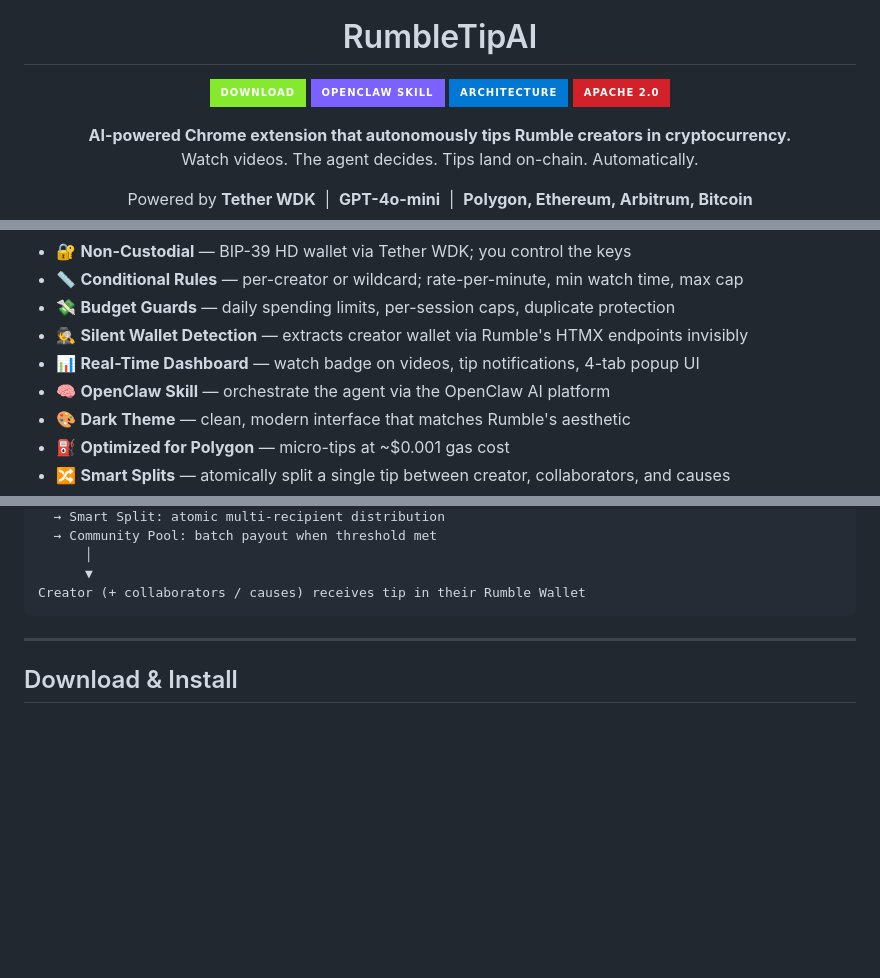
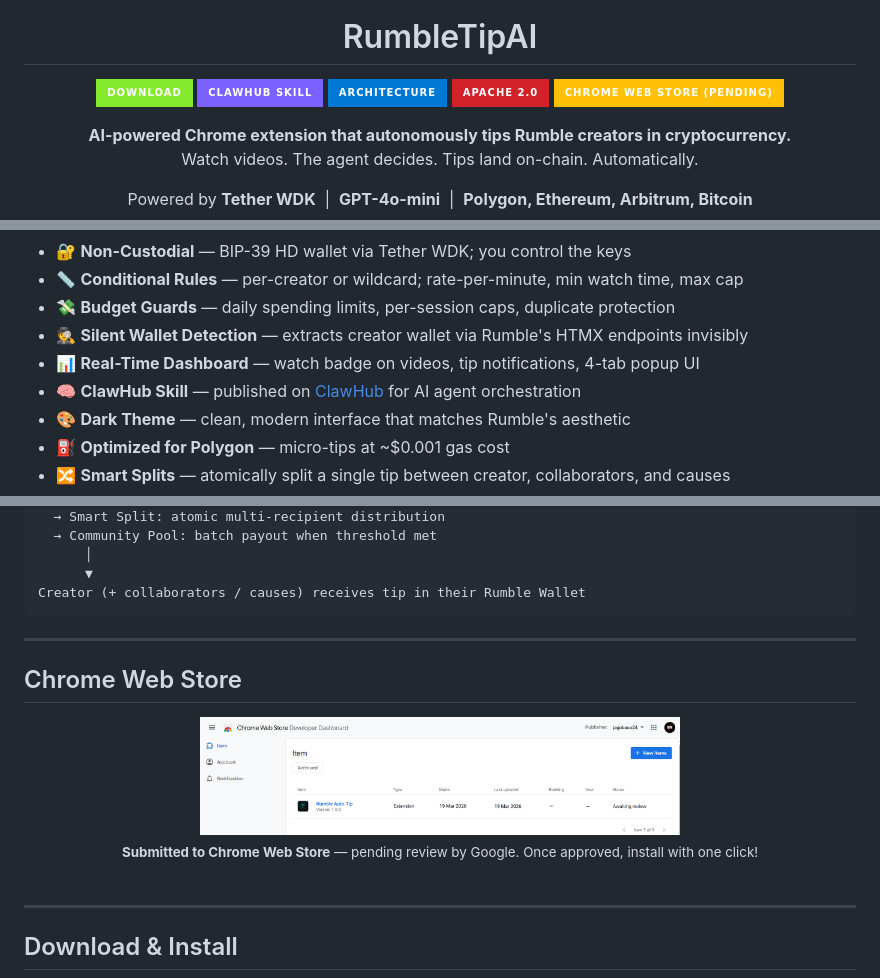
Before and after one commit to kalxe/rumble-ai-extension, a Markdown page: README.md, 3 parts joined by grey strips. Rendered like a GitHub page; pictures changed too: img/soon-chrome-store.png (added); badges without logos; blank space fills up the shorter version.

Commit message:
docs: add ClawHub skill link, Chrome Web Store badge, and store submission screenshot

````diff
--- a/README.md
+++ b/README.md
@@ -6,9 +6,10 @@
 # RumbleTipAI
 
 <a href="#download--install"><img alt="Download" src="https://img.shields.io/badge/-Download-85EA2D?style=for-the-badge&logo=googlechrome&logoColor=white"/></a>
-<a href="https://github.com/kalxe/rumble-ai-extension/blob/main/openclaw-skill/SKILL.md"><img alt="OpenClaw Skill" src="https://img.shields.io/badge/-OpenClaw_Skill-7B61FF?style=for-the-badge&logo=openai&logoColor=white"/></a>
+<a href="https://clawhub.ai/Dev-me4/rumble-autotip"><img alt="ClawHub Skill" src="https://img.shields.io/badge/-ClawHub_Skill-7B61FF?style=for-the-badge&logo=openai&logoColor=white"/></a>
 <a href="#architecture"><img alt="Architecture" src="https://img.shields.io/badge/-Architecture-0078D4?style=for-the-badge&logo=diagramsdotnet&logoColor=white"/></a>
 <a href="LICENSE"><img alt="License" src="https://img.shields.io/badge/-Apache_2.0-D22128?style=for-the-badge&logo=apache&logoColor=white"/></a>
+<a href="#chrome-web-store"><img alt="Chrome Web Store" src="https://img.shields.io/badge/-Chrome_Web_Store_(Pending)-FFC107?style=for-the-badge&logo=googlechrome&logoColor=white"/></a>
 
 **AI-powered Chrome extension that autonomously tips Rumble creators in cryptocurrency.**<br/>
 Watch videos. The agent decides. Tips land on-chain. Automatically.
@@ -51,7 +52,7 @@ Powered by **Tether WDK** &nbsp;|&nbsp; **GPT-4o-mini** &nbsp;|&nbsp; **Polygon,
 - 💸 **Budget Guards** — daily spending limits, per-session caps, duplicate protection
 - 🕵️ **Silent Wallet Detection** — extracts creator wallet via Rumble's HTMX endpoints invisibly
 - 📊 **Real-Time Dashboard** — watch badge on videos, tip notifications, 4-tab popup UI
-- 🧠 **OpenClaw Skill** — orchestrate the agent via the OpenClaw AI platform
+- 🧠 **ClawHub Skill** — published on [ClawHub](https://clawhub.ai/Dev-me4/rumble-autotip) for AI agent orchestration
 - 🎨 **Dark Theme** — clean, modern interface that matches Rumble's aesthetic
 - ⛽ **Optimized for Polygon** — micro-tips at ~$0.001 gas cost
 - 🔀 **Smart Splits** — atomically split a single tip between creator, collaborators, and causes
@@ -84,6 +85,18 @@ Tether WDK sends real on-chain tip
       ▼
 Creator (+ collaborators / causes) receives tip in their Rumble Wallet
 ```
+
+---
+
+## Chrome Web Store
+
+<div align="center">
+  <img alt="Chrome Web Store — Pending Review" src="img/soon-chrome-store.png" width="480"/>
+  <br/>
+  <sub><b>Submitted to Chrome Web Store</b> — pending review by Google. Once approved, install with one click!</sub>
+</div>
+
+<br/>
 
 ---
 
````
Also changed, not shown: other parts of README.md (+3 -1 lines).
